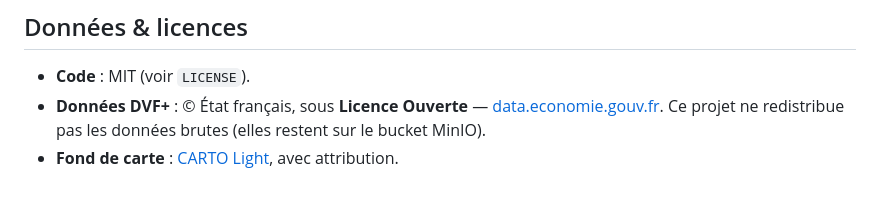
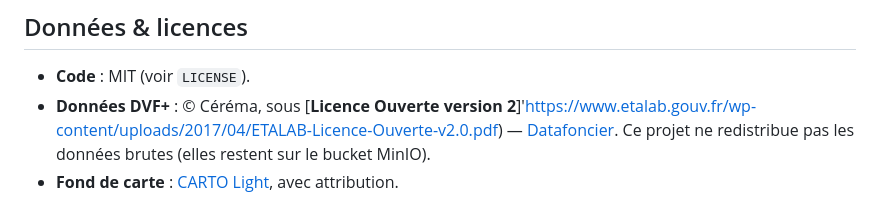
Before and after one commit to pierre-lamarche/dvf-viz, a Markdown page: README.md, the part around the change. Rendered like a GitHub page.

```diff
--- a/README.md
+++ b/README.md
@@ -147,7 +147,7 @@ Prérequis GitHub (une seule fois) : *Settings → Pages → Source : GitHub Act
 ## Données & licences
 
 - **Code** : MIT (voir `LICENSE`).
-- **Données DVF+** : © État français, sous **Licence Ouverte** —
-  [data.economie.gouv.fr](https://data.economie.gouv.fr/). Ce projet ne redistribue pas les
+- **Données DVF+** : © Céréma, sous [**Licence Ouverte version 2**]'https://www.etalab.gouv.fr/wp-content/uploads/2017/04/ETALAB-Licence-Ouverte-v2.0.pdf) —
+  [Datafoncier](https://datafoncier.cerema.fr/donnees/autres-donnees-foncieres/dvfplus-open-data). Ce projet ne redistribue pas les
   données brutes (elles restent sur le bucket MinIO).
 - **Fond de carte** : [CARTO Light](https://carto.com/), avec attribution.
```
